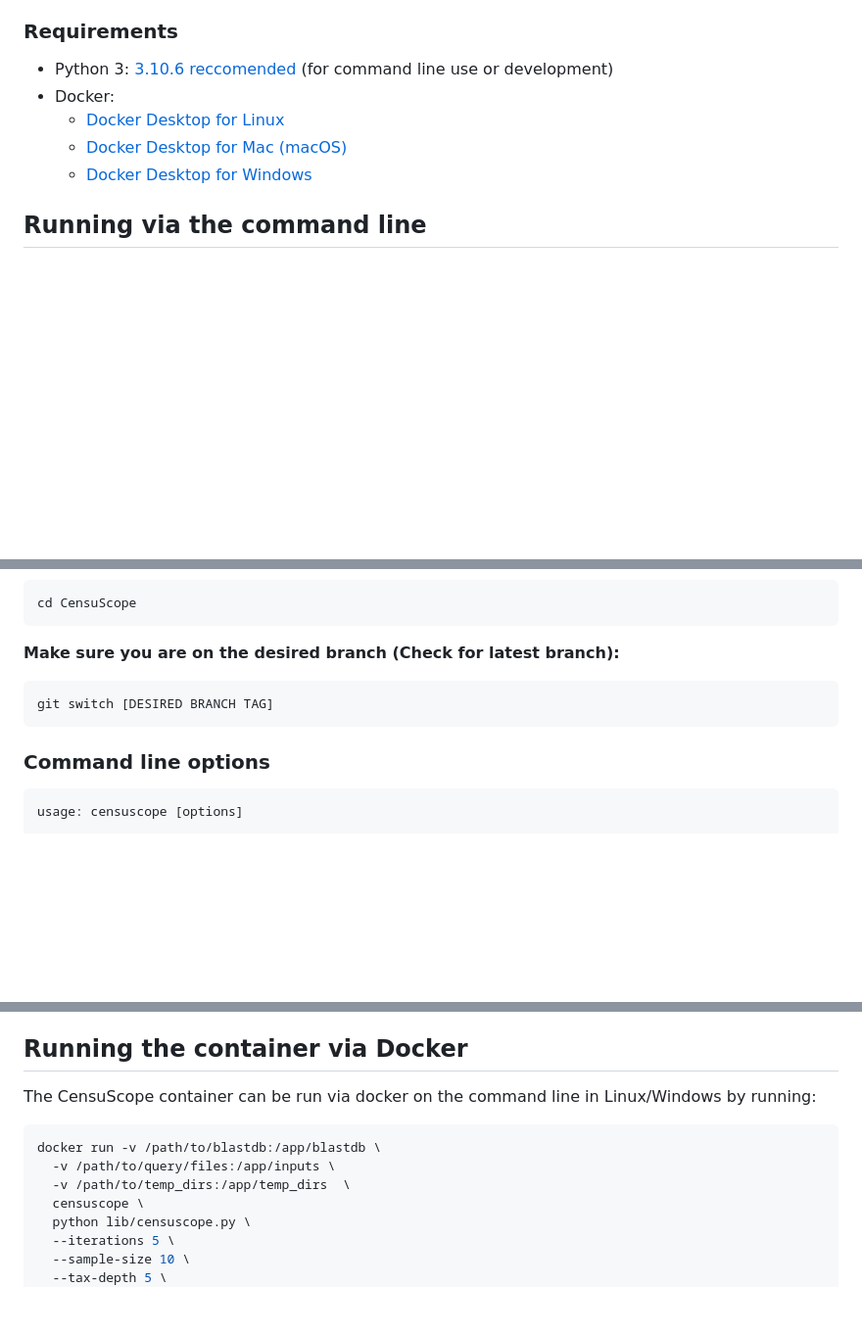
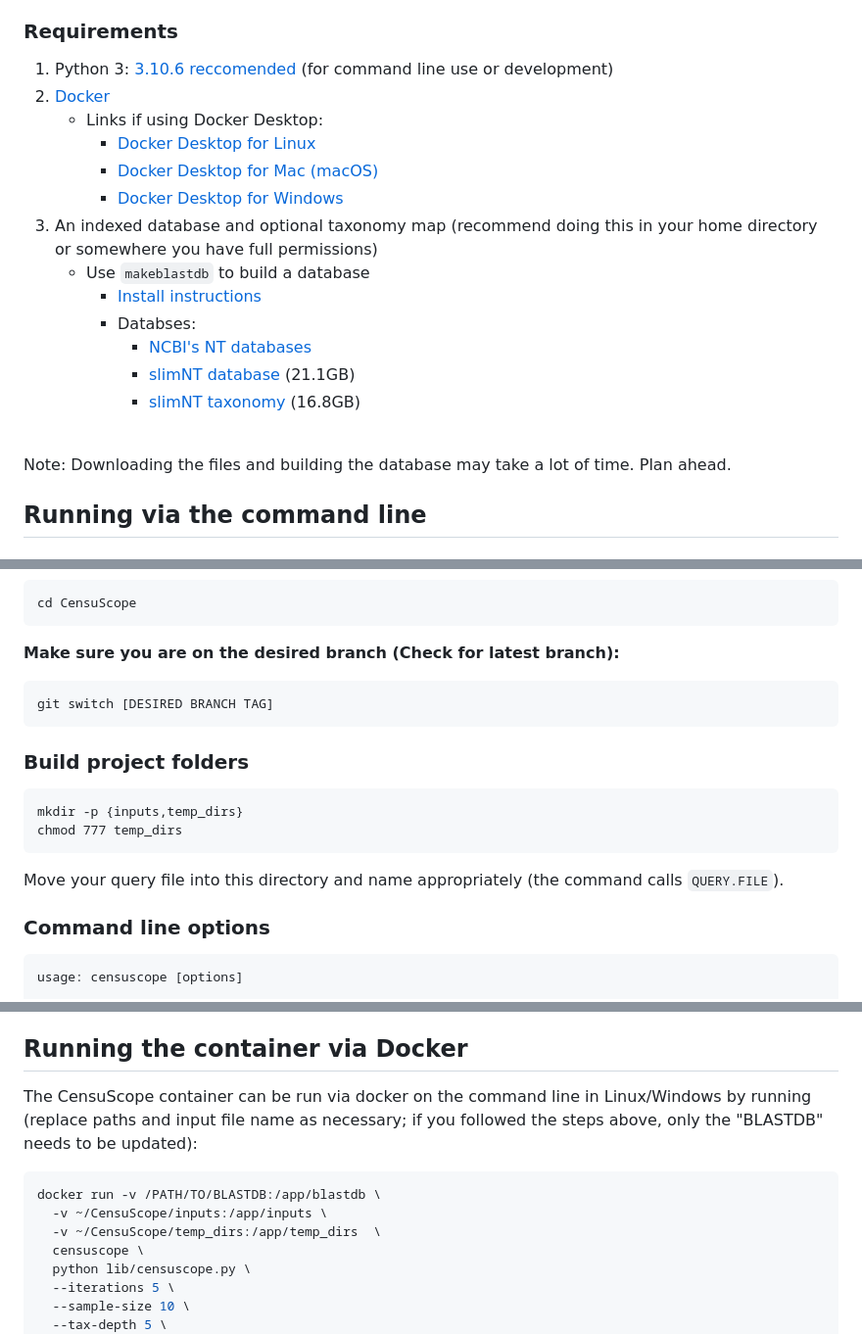
Before and after one commit to GW-HIVE/CensuScope, a Markdown page: docs/deployment/dockerDeployment.md, 3 parts joined by grey strips. Shown: that part at 98% size. Rendered like a GitHub page; blank space fills up the shorter version.

Commit message:
Update dockerDeployment.md
Add more detail to instructions, fix "appuser" permissions issue inside the container.

````diff
--- a/docs/deployment/dockerDeployment.md
+++ b/docs/deployment/dockerDeployment.md
@@ -7,11 +7,21 @@
 - [Pushing a new build to GitHub](#pushing-a-new-build-to-github)
 - [Pulling a Container from GitHub](#Pulling-a-container-from-github)
 ### Requirements
-- Python 3: [3.10.6 reccomended](https://www.python.org/downloads/release/python-3106/) (for command line use or development)
-- Docker:
-    - [Docker Desktop for Linux](https://docs.docker.com/desktop/install/linux-install/)
-    - [Docker Desktop for Mac (macOS)](https://docs.docker.com/desktop/install/mac-install/)
-    - [Docker Desktop for Windows](https://docs.docker.com/desktop/install/windows-install/)
+1. Python 3: [3.10.6 reccomended](https://www.python.org/downloads/release/python-3106/) (for command line use or development)
+2. [Docker](https://docs.docker.com/engine/install/)
+    - Links if using Docker Desktop:
+      - [Docker Desktop for Linux](https://docs.docker.com/desktop/install/linux-install/)
+      - [Docker Desktop for Mac (macOS)](https://docs.docker.com/desktop/install/mac-install/)
+      - [Docker Desktop for Windows](https://docs.docker.com/desktop/install/windows-install/)
+3. An indexed database and optional taxonomy map (recommend doing this in your home directory or somewhere you have full permissions)
+    - Use `makeblastdb` to build a database
+      - [Install instructions](https://www.ncbi.nlm.nih.gov/books/NBK52640/)
+      - Databses:
+        - [NCBI's NT databases](https://www.ncbi.nlm.nih.gov/books/NBK52640/)
+        - [slimNT database](https://hive.biochemistry.gwu.edu/static/slimNT.fa.gz) (21.1GB)
+        - [slimNT taxonomy](https://hive.biochemistry.gwu.edu/static/slimNT.db.gz) (16.8GB)
+<br>
+Note: Downloading the files and building the database may take a lot of time. Plan ahead.
 
 ## Running via the command line
 ### Clone the repository
@@ -29,6 +39,13 @@ cd CensuScope
 ```
 git switch [DESIRED BRANCH TAG]
 ```
+### Build project folders
+```
+mkdir -p {inputs,temp_dirs}
+chmod 777 temp_dirs
+```
+Move your query file into this directory and name appropriately (the command calls `QUERY.FILE`).
+
 ### Command line options
 
 ```shell
@@ -62,12 +79,12 @@ The build process will copy the main script into the container.
 
 ## Running the container via Docker
 
-The CensuScope container can be run via docker on the command line in Linux/Windows by running:
+The CensuScope container can be run via docker on the command line in Linux/Windows by running (replace paths and input file name as necessary; if you followed the steps above, only the "BLASTDB" needs to be updated):
 
 ```shell
-docker run -v /path/to/blastdb:/app/blastdb \
-  -v /path/to/query/files:/app/inputs \
-  -v /path/to/temp_dirs:/app/temp_dirs  \
+docker run -v /PATH/TO/BLASTDB:/app/blastdb \
+  -v ~/CensuScope/inputs:/app/inputs \
+  -v ~/CensuScope/temp_dirs:/app/temp_dirs  \
   censuscope \
   python lib/censuscope.py \
   --iterations 5 \
````
